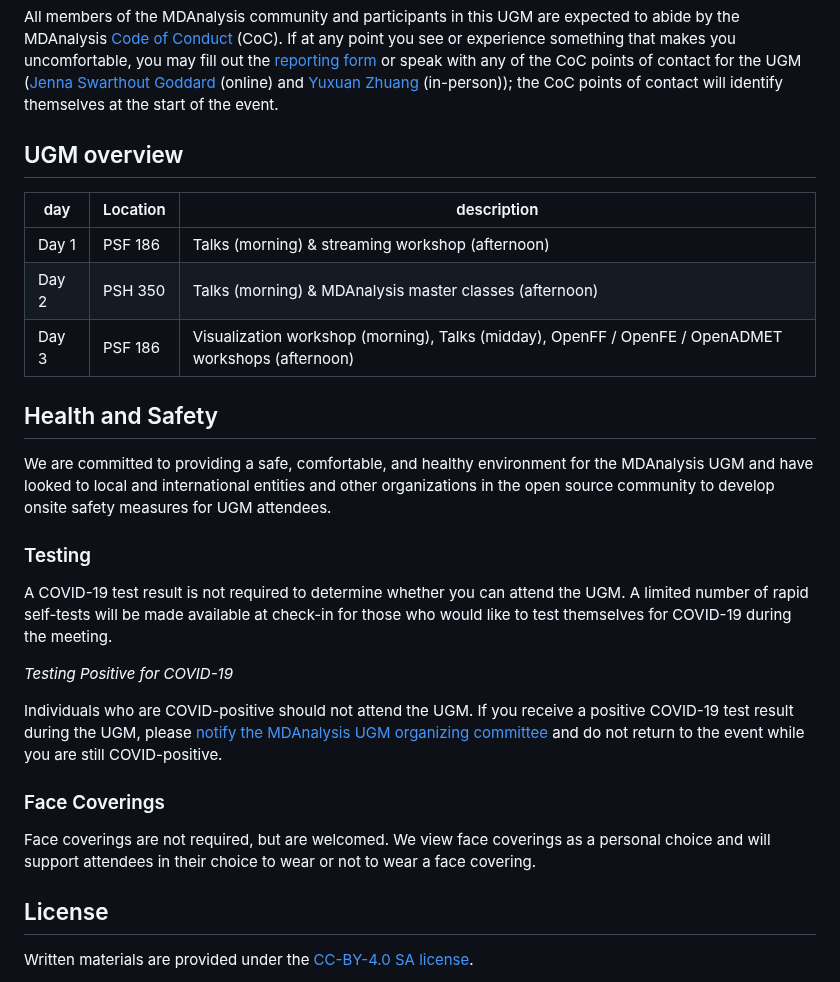
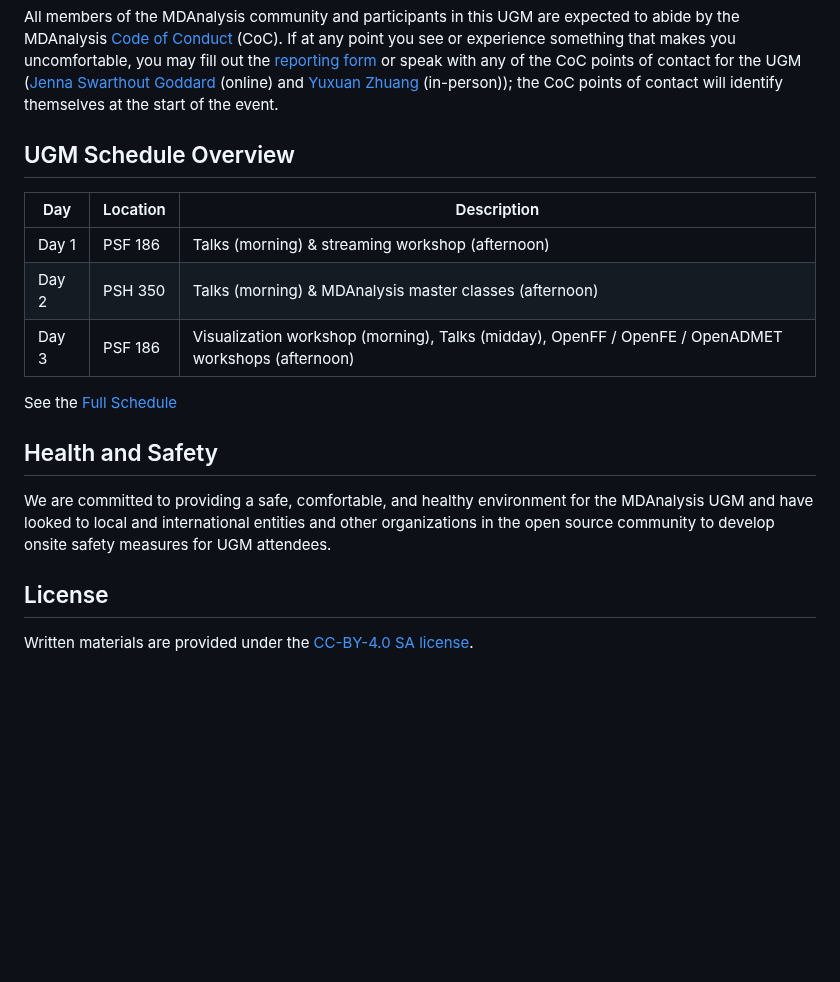
Before and after one commit to MDAnalysis/UGM2025, a Markdown page: README.md, the part around the change. GitHub-like rendering; blank space fills up the shorter version.

Commit message:
Remove COVID stuff and add link to schedule (#21)

```diff
--- a/README.md
+++ b/README.md
@@ -24,13 +24,15 @@ Paid parking is available in the Tyler Street Parking Structure and other on-cam
 ## Code of Conduct
 All members of the MDAnalysis community and participants in this UGM are expected to abide by the MDAnalysis [Code of Conduct](https://www.mdanalysis.org/conduct/) (CoC). If at any point you see or experience something that makes you uncomfortable, you may fill out the [reporting form](https://forms.gle/r2SMU4XcwM814CpJ9) or speak with any of the CoC points of contact for the UGM ([Jenna Swarthout Goddard](mailto:community@mdanalysis.org) (online) and [Yuxuan Zhuang](yuxuan.zhuang@mdanalysis.org) (in-person)); the CoC points of contact will identify themselves at the start of the event.
 
-## UGM overview
+## UGM Schedule Overview
 
-| day   | Location                     | description       |
+| Day   | Location                     | Description       |
 |-------|--------------------------|-------------------|
 | Day 1 | PSF 186             | Talks (morning) & streaming workshop (afternoon) |
 | Day 2 | PSH 350             | Talks (morning) & MDAnalysis master classes (afternoon) |
 | Day 3 | PSF 186 | Visualization workshop (morning), Talks (midday), OpenFF / OpenFE / OpenADMET workshops (afternoon) |
+
+See the [Full Schedule](SCHEDULE.pdf)
 
 <!---
 *The full program ([mdaUGM2024-agenda.pdf](./mdaUGM2024-agenda.pdf)) and abstracts book ([mdaUGM2024-abstracts.pdf](./mdaUGM2024-abstracts.pdf)) are included in this repo.*
@@ -39,18 +41,7 @@ All members of the MDAnalysis community and participants in this UGM are expecte
 ## Health and Safety
 We are committed to providing a safe, comfortable, and healthy environment for the MDAnalysis UGM and have looked to local and international entities and other organizations in the open source community to develop onsite safety measures for UGM attendees.
 
-### Testing
-A COVID-19 test result is not required to determine whether you can attend the UGM. A limited number of rapid self-tests will be made available at check-in for those who would like to test themselves for COVID-19 during the meeting.
-
-*Testing Positive for COVID-19*
-
-Individuals who are COVID-positive should not attend the UGM. If you receive a positive COVID-19 test result during the UGM, please [notify the MDAnalysis UGM organizing committee](mailto:ugm@mdanalysis.org) and do not return to the event while you are still COVID-positive.
-
-### Face Coverings
-Face coverings are not required, but are welcomed. We view face coverings as a personal choice and will support attendees in their choice to wear or not to wear a face covering.
-
 ## License
-
 Written materials are provided under the [CC-BY-4.0 SA license](LICENSE.md).
 
 The MDAnalysis UGM 2025 logo was created by Fiona Naughton ([@fiona-naughton](https://github.com/fiona-naughton)). The MDAnalysis logo and the MDAnalysis UGM 2025 conference logo may not be used without written permission by the MDAnalysis Project. Any other logos are properties of their owners and may only be used according to their owners' terms.
```
